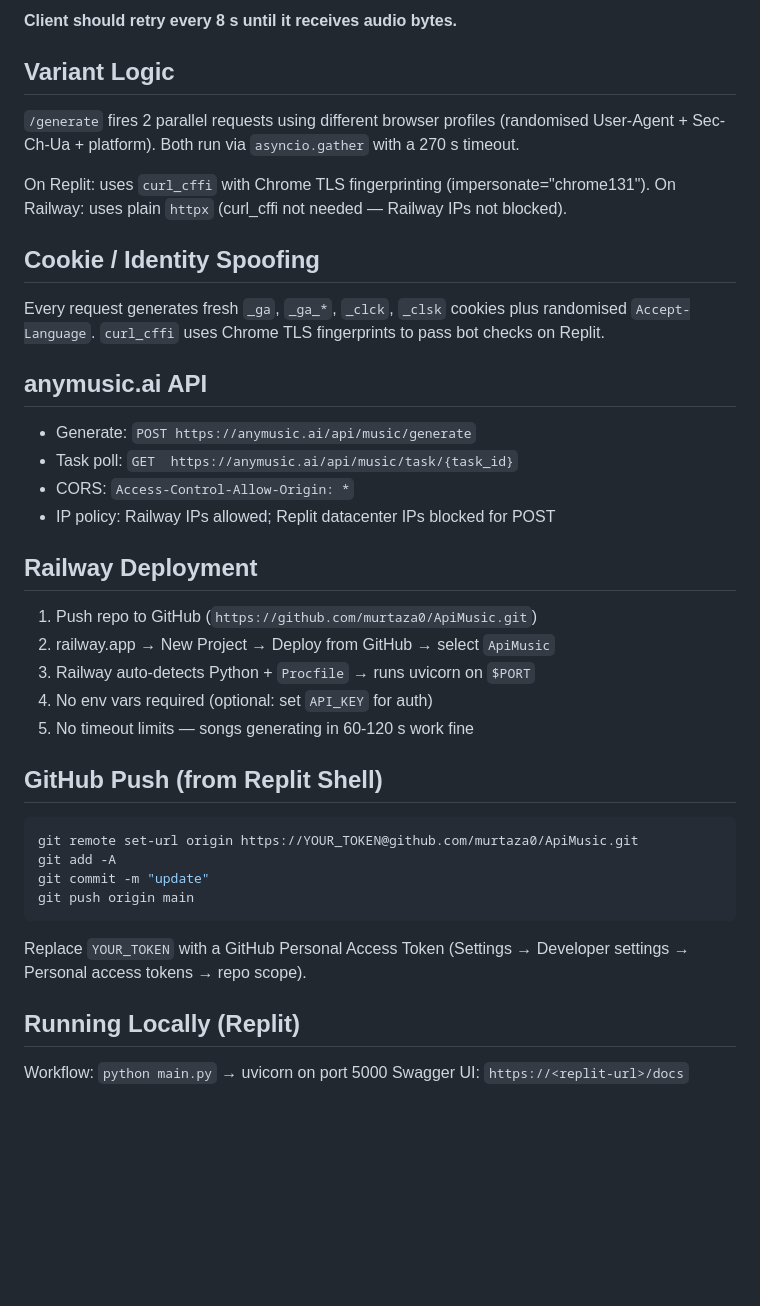
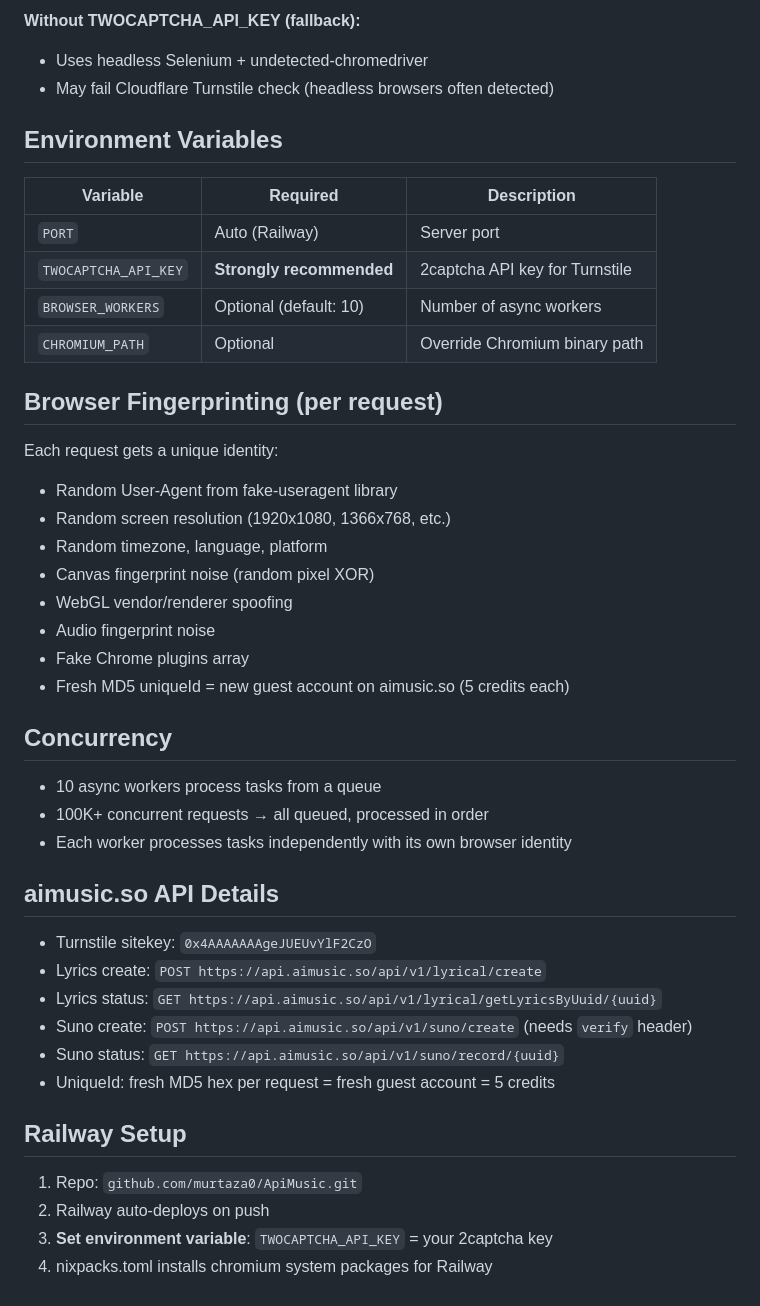
Before and after one commit to murtaza0/ApiMusic, a Markdown page: replit.md, the part around one of its changes. GitHub-like rendering; blank space fills up the shorter version.

Commit message:
docs: update replit.md for v4 architecture

````diff
--- a/replit.md
+++ b/replit.md
@@ -54,48 +64,47 @@ Response:
 
-**Client should retry every 8 s until it receives audio bytes.**
+**Without TWOCAPTCHA_API_KEY (fallback):**
+- Uses headless Selenium + undetected-chromedriver
+- May fail Cloudflare Turnstile check (headless browsers often detected)
 
-## Variant Logic
+## Environment Variables
 
-`/generate` fires 2 parallel requests using different browser profiles
-(randomised User-Agent + Sec-Ch-Ua + platform). Both run via `asyncio.gather`
-with a 270 s timeout.
+| Variable | Required | Description |
+|----------|----------|-------------|
+| `PORT` | Auto (Railway) | Server port |
+| `TWOCAPTCHA_API_KEY` | **Strongly recommended** | 2captcha API key for Turnstile |
+| `BROWSER_WORKERS` | Optional (default: 10) | Number of async workers |
+| `CHROMIUM_PATH` | Optional | Override Chromium binary path |
 
-On Replit: uses `curl_cffi` with Chrome TLS fingerprinting (impersonate="chrome131").
-On Railway: uses plain `httpx` (curl_cffi not needed — Railway IPs not blocked).
+## Browser Fingerprinting (per request)
 
-## Cookie / Identity Spoofing
+Each request gets a unique identity:
+- Random User-Agent from fake-useragent library
+- Random screen resolution (1920x1080, 1366x768, etc.)
+- Random timezone, language, platform
+- Canvas fingerprint noise (random pixel XOR)
+- WebGL vendor/renderer spoofing
+- Audio fingerprint noise
+- Fake Chrome plugins array
+- Fresh MD5 uniqueId = new guest account on aimusic.so (5 credits each)
 
-Every request generates fresh `_ga`, `_ga_*`, `_clck`, `_clsk` cookies plus
-randomised `Accept-Language`. `curl_cffi` uses Chrome TLS fingerprints to pass
-bot checks on Replit.
+## Concurrency
 
-## anymusic.ai API
+- 10 async workers process tasks from a queue
+- 100K+ concurrent requests → all queued, processed in order
+- Each worker processes tasks independently with its own browser identity
 
-- Generate: `POST https://anymusic.ai/api/music/generate`
-- Task poll: `GET  https://anymusic.ai/api/music/task/{task_id}`
-- CORS: `Access-Control-Allow-Origin: *`
-- IP policy: Railway IPs allowed; Replit datacenter IPs blocked for POST
+## aimusic.so API Details
 
-## Railway Deployment
+- Turnstile sitekey: `0x4AAAAAAAgeJUEUvYlF2CzO`
+- Lyrics create: `POST https://api.aimusic.so/api/v1/lyrical/create`
+- Lyrics status: `GET https://api.aimusic.so/api/v1/lyrical/getLyricsByUuid/{uuid}`
+- Suno create: `POST https://api.aimusic.so/api/v1/suno/create` (needs `verify` header)
+- Suno status: `GET https://api.aimusic.so/api/v1/suno/record/{uuid}`
+- UniqueId: fresh MD5 hex per request = fresh guest account = 5 credits
 
-1. Push repo to GitHub (`https://github.com/murtaza0/ApiMusic.git`)
-2. railway.app → New Project → Deploy from GitHub → select `ApiMusic`
-3. Railway auto-detects Python + `Procfile` → runs uvicorn on `$PORT`
-4. No env vars required (optional: set `API_KEY` for auth)
-5. No timeout limits — songs generating in 60-120 s work fine
+## Railway Setup
 
-## GitHub Push (from Replit Shell)
-
-```bash
-git remote set-url origin https://YOUR_TOKEN@github.com/murtaza0/ApiMusic.git
-git add -A
-git commit -m "update"
-git push origin main
-```
-
-Replace `YOUR_TOKEN` with a GitHub Personal Access Token (Settings → Developer settings → Personal access tokens → repo scope).
-
-## Running Locally (Replit)
-
-Workflow: `python main.py` → uvicorn on port 5000
-Swagger UI: `https://<replit-url>/docs`
+1. Repo: `github.com/murtaza0/ApiMusic.git`
+2. Railway auto-deploys on push
+3. **Set environment variable**: `TWOCAPTCHA_API_KEY` = your 2captcha key
+4. nixpacks.toml installs chromium system packages for Railway
````
Also changed, not shown: other parts of replit.md (+41 -31 lines).
